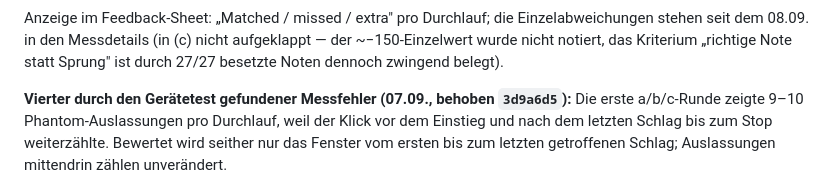
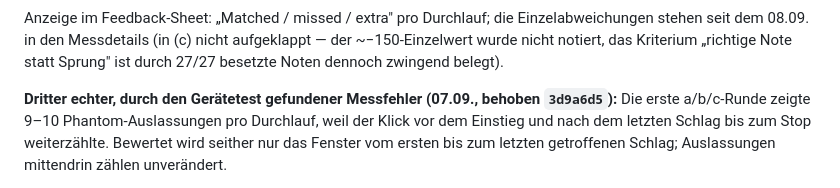
Before and after one commit to Ruesti/drum_coach, a Markdown page: docs/BERICHT_ETAPPE1_P1.md, the part around the change. Rendered like a GitHub page.

Commit message:
docs(P1-Bericht): Messfehler-Zählung vereinheitlicht
Co-Authored-By: Claude Fable 5 <noreply@anthropic.com>

```diff
--- a/docs/BERICHT_ETAPPE1_P1.md
+++ b/docs/BERICHT_ETAPPE1_P1.md
@@ -85,7 +85,7 @@ aufgeklappt — der ~−150-Einzelwert wurde nicht notiert, das Kriterium
 „richtige Note statt Sprung" ist durch 27/27 besetzte Noten dennoch
 zwingend belegt).
 
-**Vierter durch den Gerätetest gefundener Messfehler (07.09., behoben
+**Dritter echter, durch den Gerätetest gefundener Messfehler (07.09., behoben
 `3d9a6d5`):** Die erste a/b/c-Runde zeigte 9–10 Phantom-Auslassungen pro
 Durchlauf, weil der Klick vor dem Einstieg und nach dem letzten Schlag bis
 zum Stop weiterzählte. Bewertet wird seither nur das Fenster vom ersten bis
```
